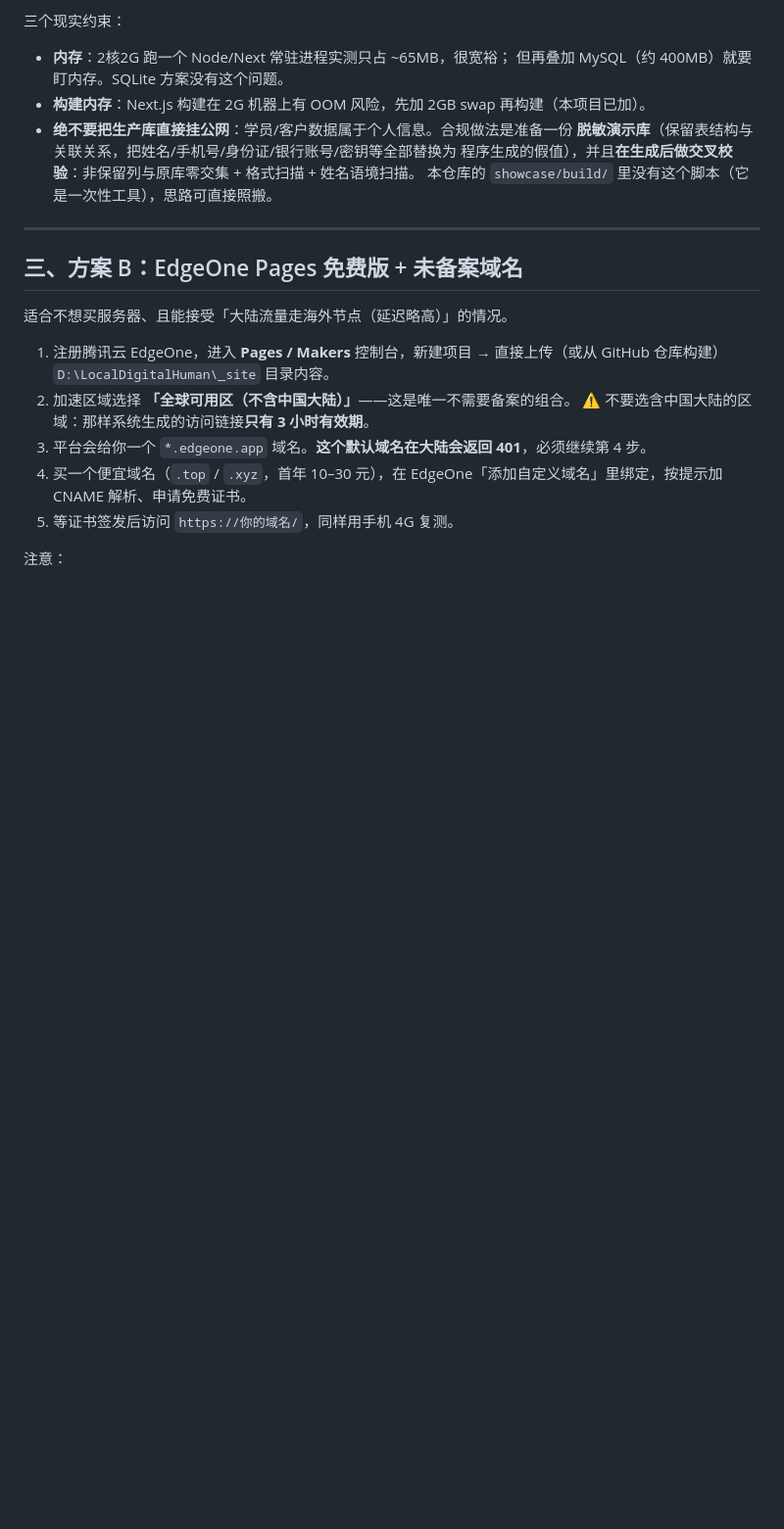
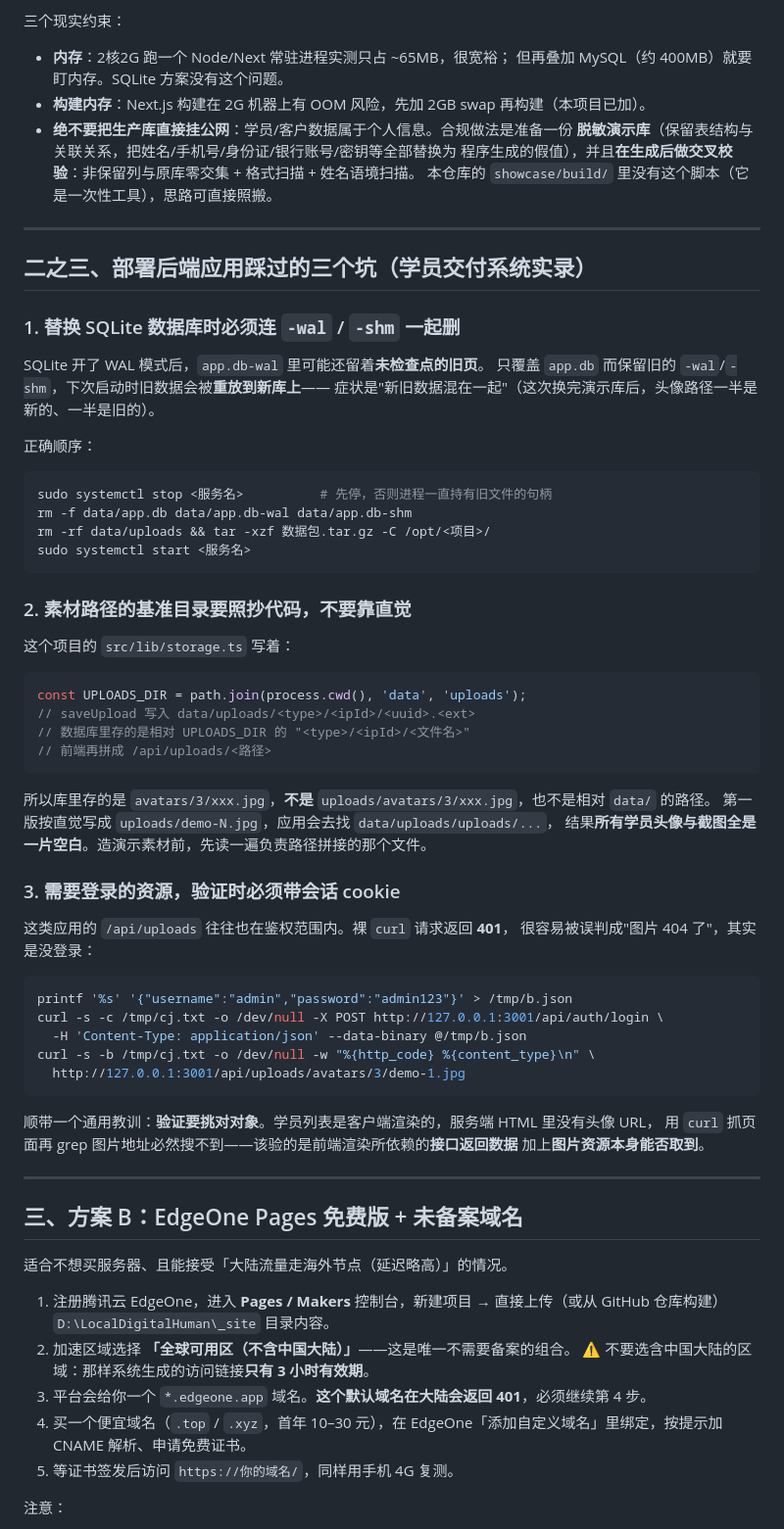
Before and after one commit to wangfeilaing/LocalDigitalHuman, a Markdown page: showcase/DEPLOY.md, the part around the change. Shown at 98% size. GitHub-like rendering; blank space fills up the shorter version.

Commit message:
DEPLOY.md：补充部署后端应用踩过的三个坑
1. 替换 SQLite 库必须连 -wal/-shm 一起删，否则旧数据会被重放到新库上
   （症状：新旧数据混在一起）
2. 素材路径的基准目录要照抄代码：库里存的是相对 data/uploads/ 的
   <type>/<id>/<file>，写成相对 data/ 的路径会让所有图片空白
3. 需要登录的资源验证时必须带会话 cookie，401 很容易被误判成 404；
   且客户端渲染的页面不能用 curl 抓 HTML 来验证图片地址

````diff
--- a/showcase/DEPLOY.md
+++ b/showcase/DEPLOY.md
@@ -236,6 +236,57 @@ server {
 
 ---
 
+## 二之三、部署后端应用踩过的三个坑（学员交付系统实录）
+
+### 1. 替换 SQLite 数据库时必须连 `-wal` / `-shm` 一起删
+
+SQLite 开了 WAL 模式后，`app.db-wal` 里可能还留着**未检查点的旧页**。
+只覆盖 `app.db` 而保留旧的 `-wal`/`-shm`，下次启动时旧数据会被**重放到新库上**——
+症状是"新旧数据混在一起"（这次换完演示库后，头像路径一半是新的、一半是旧的）。
+
+正确顺序：
+
+```bash
+sudo systemctl stop <服务名>          # 先停，否则进程一直持有旧文件的句柄
+rm -f data/app.db data/app.db-wal data/app.db-shm
+rm -rf data/uploads && tar -xzf 数据包.tar.gz -C /opt/<项目>/
+sudo systemctl start <服务名>
+```
+
+### 2. 素材路径的基准目录要照抄代码，不要靠直觉
+
+这个项目的 `src/lib/storage.ts` 写着：
+
+```ts
+const UPLOADS_DIR = path.join(process.cwd(), 'data', 'uploads');
+// saveUpload 写入 data/uploads/<type>/<ipId>/<uuid>.<ext>
+// 数据库里存的是相对 UPLOADS_DIR 的 "<type>/<ipId>/<文件名>"
+// 前端再拼成 /api/uploads/<路径>
+```
+
+所以库里存的是 `avatars/3/xxx.jpg`，**不是** `uploads/avatars/3/xxx.jpg`，也不是相对 `data/` 的路径。
+第一版按直觉写成 `uploads/demo-N.jpg`，应用会去找 `data/uploads/uploads/...`，
+结果**所有学员头像与截图全是一片空白**。造演示素材前，先读一遍负责路径拼接的那个文件。
+
+### 3. 需要登录的资源，验证时必须带会话 cookie
+
+这类应用的 `/api/uploads` 往往也在鉴权范围内。裸 `curl` 请求返回 **401**，
+很容易被误判成"图片 404 了"，其实是没登录：
+
+```bash
+printf '%s' '{"username":"admin","password":"admin123"}' > /tmp/b.json
+curl -s -c /tmp/cj.txt -o /dev/null -X POST http://127.0.0.1:3001/api/auth/login \
+  -H 'Content-Type: application/json' --data-binary @/tmp/b.json
+curl -s -b /tmp/cj.txt -o /dev/null -w "%{http_code} %{content_type}\n" \
+  http://127.0.0.1:3001/api/uploads/avatars/3/demo-1.jpg
+```
+
+顺带一个通用教训：**验证要挑对对象**。学员列表是客户端渲染的，服务端 HTML 里没有头像 URL，
+用 `curl` 抓页面再 grep 图片地址必然搜不到——该验的是前端渲染所依赖的**接口返回数据**
+加上**图片资源本身能否取到**。
+
+---
+
 ## 三、方案 B：EdgeOne Pages 免费版 + 未备案域名
 
 适合不想买服务器、且能接受「大陆流量走海外节点（延迟略高）」的情况。
````
